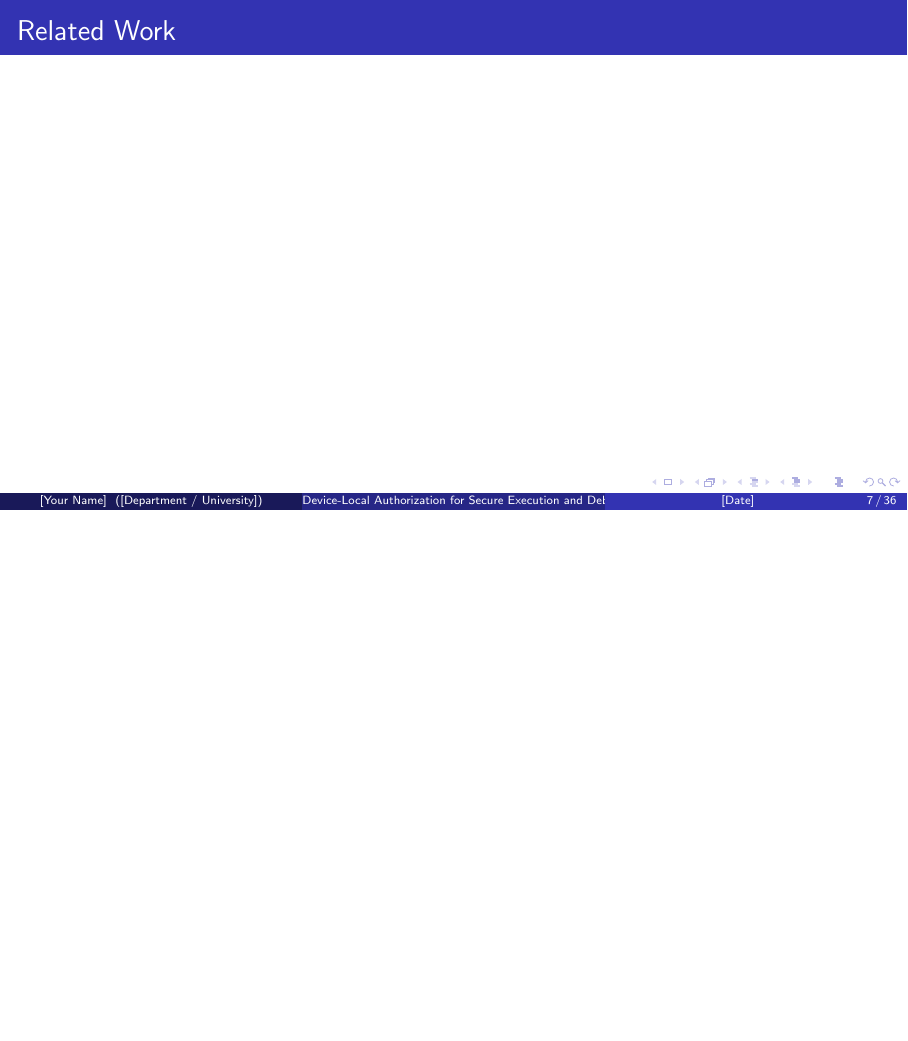
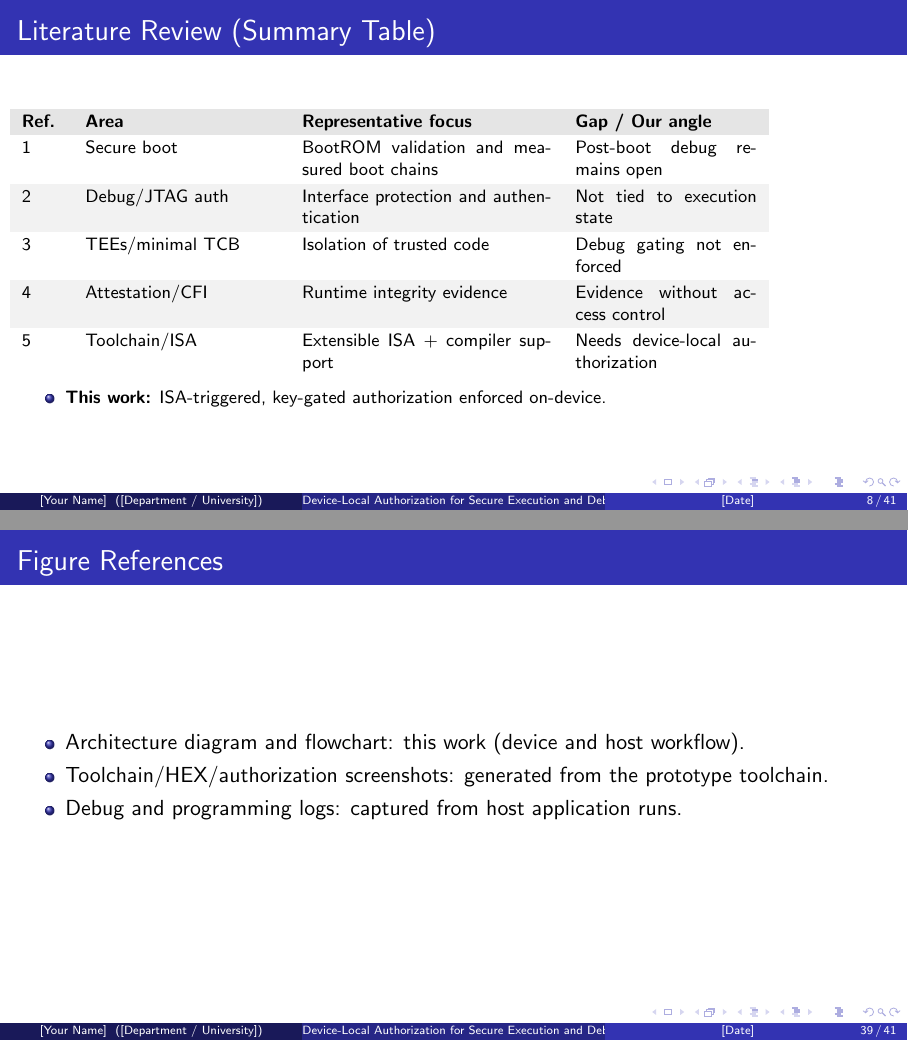
Before and after one commit to Maria618-hash/Ardiono-Alpha, LaTeX slides (masters_defense_presentation.tex): page 7 of 36 before the commit and pages 8 and 39 of 41 after it, the two joined at a grey line, the shorter picture padded with empty space. Compiled offline with pdfLaTeX.

Commit message:
Add literature review table and presentation details
Co-authored-by: daniyal.jamal <daniyal.jamal@heptasoftwaresolutions.com>

```diff
--- a/masters_defense_presentation.tex
+++ b/masters_defense_presentation.tex
@@ -5,6 +5,7 @@
 \usepackage{graphicx}
 \usepackage{booktabs}
 \usepackage{array}
+\usepackage[table]{xcolor}
 \usepackage{tikz}
 \usetikzlibrary{positioning}
 \usepackage{fontawesome5}
@@ -88,7 +97,23 @@
   \end{itemize}
 \end{frame}
 
-\begin{frame}{Related Work}
+\begin{frame}{Literature Review (Summary Table)}
+  \footnotesize
+  \renewcommand{\arraystretch}{1.2}
+  \rowcolors{2}{gray!10}{white}
+  \begin{tabular}{@{}p{0.7cm}p{3.4cm}p{4.4cm}p{3.2cm}@{}}
+    \rowcolor{gray!20}
+    \textbf{Ref.} & \textbf{Area} & \textbf{Representative focus} & \textbf{Gap / Our angle} \\
+    1 & Secure boot & BootROM validation and measured boot chains & Post-boot debug remains open \\
+    2 & Debug/JTAG auth & Interface protection and authentication & Not tied to execution state \\
+    3 & TEEs/minimal TCB & Isolation of trusted code & Debug gating not enforced \\
+    4 & Attestation/CFI & Runtime integrity evidence & Evidence without access control \\
+    5 & Toolchain/ISA & Extensible ISA + compiler support & Needs device-local authorization \\
+  \end{tabular}
+  \vspace{0.6ex}
+  \begin{itemize}
+    \item \textbf{This work:} ISA-triggered, key-gated authorization enforced on-device.
+  \end{itemize}
 \end{frame}
 
 \begin{frame}{Secure Boot and Boot-Chain Protection}
@@ -308,6 +358,14 @@
     \item Key rotation and revocation policies.
     \item Fault and side-channel evaluation.
     \item Formal verification of FSM and toolchain tests.
+  \end{itemize}
+\end{frame}
+
+\begin{frame}{Figure References}
+  \begin{itemize}
+    \item Architecture diagram and flowchart: this work (device and host workflow).
+    \item Toolchain/HEX/authorization screenshots: generated from the prototype toolchain.
+    \item Debug and programming logs: captured from host application runs.
   \end{itemize}
 \end{frame}
 
```
Also changed, not shown: masters_defense_presentation.tex (33 more changed lines).
